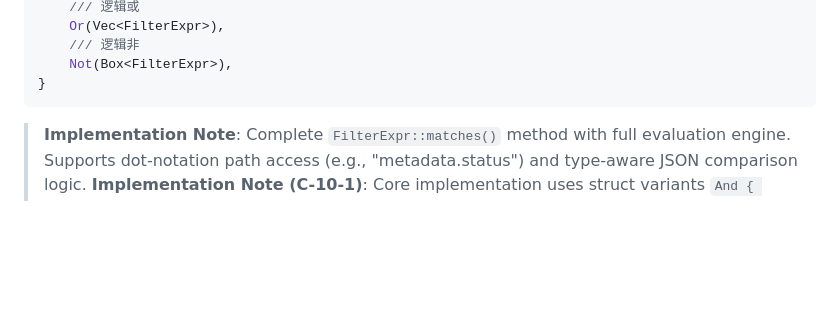
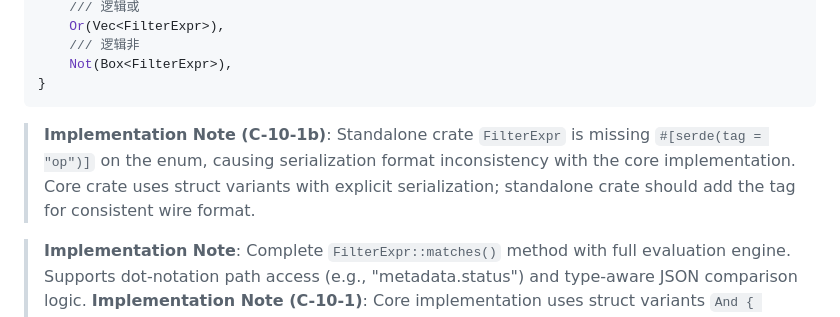
Before and after one commit to greatwallisme/juncture, a Markdown page: design/10-store.md, the part around the change. GitHub-like rendering; blank space fills up the shorter version.

````diff
--- a/design/10-store.md
+++ b/design/10-store.md
@@ -393,6 +393,9 @@ pub enum FilterExpr {
 }
 ```
 
+> **Implementation Note (C-10-1b)**: Standalone crate `FilterExpr` is missing `#[serde(tag = "op")]` on the enum,
+> causing serialization format inconsistency with the core implementation. Core crate uses struct variants
+> with explicit serialization; standalone crate should add the tag for consistent wire format.
 
 > **Implementation Note**: Complete `FilterExpr::matches()` method with full evaluation engine.
 > Supports dot-notation path access (e.g., "metadata.status") and type-aware JSON comparison logic.
````
Also changed, not shown: design/05-streaming.md (+6 -0 lines).
